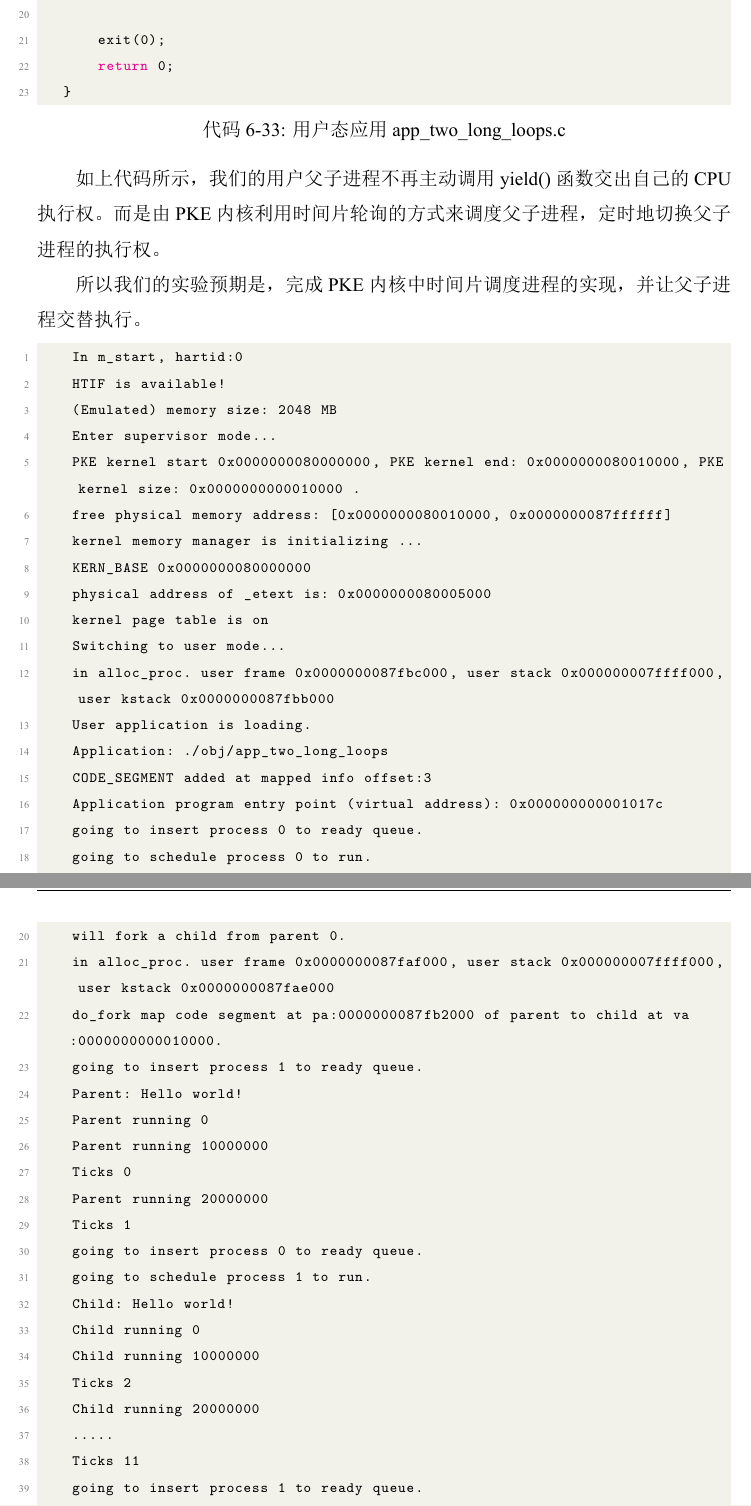
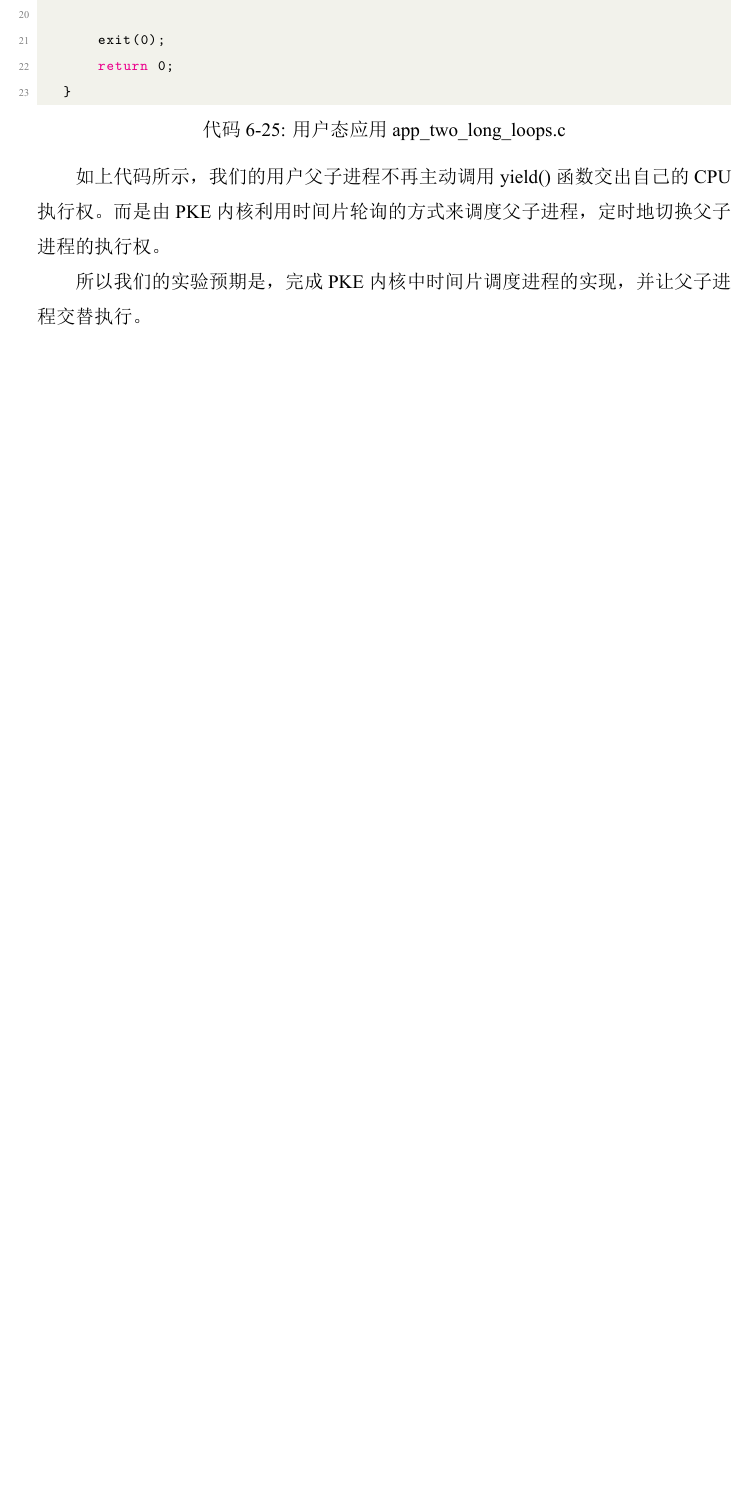
Before and after one commit to BITzga/zhangguoan_undergraduate_thesis, a LaTeX thesis (main.tex, which reads chapters/lab_impl.tex): two parts of pages 68 and 69 of 76 before the commit and part of page 62 of 69 after it, the two joined at a grey line, cut so that both start at the same text, the shorter picture padded with empty space. The pictures show the PDF file main.pdf that the author committed with the source.

Commit message:
delete pre expect

```diff
--- a/chapters/lab_impl.tex
+++ b/chapters/lab_impl.tex
@@ -23,18 +23,18 @@
 实验的目标是PKE能够加载并成功运行它。
 实验预期是应用通过系统调用，成功打印出“Hello world!”，并正常退出。
 
-\begin{lstlisting}[caption={lab1实验结果（移植K210前）}, label={lst:syscall_before}, language=C]
-    In m_start, hartid:0
-    HTIF is available!
-    (Emulated) memory size: 2048 MB
-    Enter supervisor mode...
-    Application: ./obj/app_helloworld
-    Application program entry point (virtual address): 0x0000000081000000
-    Switching to user mode...
-    Hello world!
-    User exit with code:0.
-    System is shutting down with exit code 0.
-\end{lstlisting}
+% \begin{lstlisting}[caption={lab1实验结果（移植K210前）}, label={lst:syscall_before}, language=C]
+%     In m_start, hartid:0
+%     HTIF is available!
+%     (Emulated) memory size: 2048 MB
+%     Enter supervisor mode...
+%     Application: ./obj/app_helloworld
+%     Application program entry point (virtual address): 0x0000000081000000
+%     Switching to user mode...
+%     Hello world!
+%     User exit with code:0.
+%     System is shutting down with exit code 0.
+% \end{lstlisting}
 
 \subsection{具体实现}
 
@@ -137,18 +137,18 @@ static void handle_syscall(trapframe *tf) {
 我们的实验预期是PKE能够捕获执行这个指令时产生的非法指令异常，
 并进行简单处理。
 
-\begin{lstlisting}[caption={lab2实验结果（移植K210前）}, label={lst:lab2_result_before}, language=C]
-    In m_start, hartid:0
-    HTIF is available!
-    (Emulated) memory size: 2048 MB
-    Enter supervisor mode...
-    Application: ./obj/app_illegal_instruction
-    Application program entry point (virtual address): 0x0000000081000000
-    Switching to user mode...
-    Going to hack the system by running privilege instructions.
-    Illegal instruction!
-    System is shutting down with exit code -1.
-\end{lstlisting}
+% \begin{lstlisting}[caption={lab2实验结果（移植K210前）}, label={lst:lab2_result_before}, language=C]
+%     In m_start, hartid:0
+%     HTIF is available!
+%     (Emulated) memory size: 2048 MB
+%     Enter supervisor mode...
+%     Application: ./obj/app_illegal_instruction
+%     Application program entry point (virtual address): 0x0000000081000000
+%     Switching to user mode...
+%     Going to hack the system by running privilege instructions.
+%     Illegal instruction!
+%     System is shutting down with exit code -1.
+% \end{lstlisting}
 
 \subsection{实验分析}
 
@@ -228,31 +228,31 @@ K210实现的RISC-V指令集版本是1.9.1，而最新的RISC-V指令集版本
 
-\begin{lstlisting}[caption={lab3实验结果（移植K210前）}, label={lst:app_long_loop_result_before}]
-    In m_start, hartid:0
-    HTIF is available!
-    (Emulated) memory size: 2048 MB
-    Enter supervisor mode...
-    Application: obj/app_long_loop
-    Application program entry point (virtual address): 0x000000008100007e
-    Switching to user mode...
-    Hello world!
-    wait 0
-    wait 5000000
-    wait 10000000
-    Ticks 0
-    wait 15000000
-    wait 20000000
-    Ticks 1
-    wait 25000000
-    wait 30000000
-    wait 35000000
-    .......
-    Ticks 6
-    wait 90000000
-    wait 95000000
-    Ticks 7
-    User exit with code:0.
-    System is shutting down with exit code 0.
-\end{lstlisting}
+% \begin{lstlisting}[caption={lab3实验结果（移植K210前）}, label={lst:app_long_loop_result_before}]
+%     In m_start, hartid:0
+%     HTIF is available!
+%     (Emulated) memory size: 2048 MB
+%     Enter supervisor mode...
+%     Application: obj/app_long_loop
+%     Application program entry point (virtual address): 0x000000008100007e
+%     Switching to user mode...
+%     Hello world!
+%     wait 0
+%     wait 5000000
+%     wait 10000000
+%     Ticks 0
+%     wait 15000000
+%     wait 20000000
+%     Ticks 1
+%     wait 25000000
+%     wait 30000000
+%     wait 35000000
+%     .......
+%     Ticks 6
+%     wait 90000000
+%     wait 95000000
+%     Ticks 7
+%     User exit with code:0.
+%     System is shutting down with exit code 0.
+% \end{lstlisting}
 
 \subsection{具体实现}
 
@@ -346,26 +346,26 @@ K210实现的RISC-V指令集版本是1.9.1，而最新的RISC-V指令集版本
 
 所以我们的实验预期是内核成功转换用户进程传入的虚拟地址，并完成打印输出。
 
-\begin{lstlisting}[caption={lab4实验结果（移植K210前）}]
-    In m_start, hartid:0
-    HTIF is available!
-    (Emulated) memory size: 2048 MB
-    Enter supervisor mode...
-    PKE kernel start 0x0000000080000000, PKE kernel end: 0x000000008000e000, PKE kernel size: 0x000000000000e000 .
-    free physical memory address: [0x000000008000e000, 0x0000000087ffffff]
-    kernel memory manager is initializing ...
-    KERN_BASE 0x0000000080000000
-    physical address of _etext is: 0x0000000080004000
-    kernel page table is on
-    User application is loading.
-    user frame 0x0000000087fbc000, user stack 0x000000007ffff000, user kstack 0x0000000087fbb000
-    Application: ./obj/app_helloworld_no_lds
-    Application program entry point (virtual address): 0x00000000000100f6
-    Switching to user mode...
-    Hello world!
-    User exit with code:0.
-    System is shutting down with exit code 0.
-\end{lstlisting}
+% \begin{lstlisting}[caption={lab4实验结果（移植K210前）}]
+%     In m_start, hartid:0
+%     HTIF is available!
+%     (Emulated) memory size: 2048 MB
+%     Enter supervisor mode...
+%     PKE kernel start 0x0000000080000000, PKE kernel end: 0x000000008000e000, PKE kernel size: 0x000000000000e000 .
+%     free physical memory address: [0x000000008000e000, 0x0000000087ffffff]
+%     kernel memory manager is initializing ...
+%     KERN_BASE 0x0000000080000000
+%     physical address of _etext is: 0x0000000080004000
+%     kernel page table is on
+%     User application is loading.
+%     user frame 0x0000000087fbc000, user stack 0x000000007ffff000, user kstack 0x0000000087fbb000
+%     Application: ./obj/app_helloworld_no_lds
+%     Application program entry point (virtual address): 0x00000000000100f6
+%     Switching to user mode...
+%     Hello world!
+%     User exit with code:0.
+%     System is shutting down with exit code 0.
+% \end{lstlisting}
 
 \subsection{具体实现}
 
@@ -461,26 +461,26 @@ K210实现的RISC-V指令集版本是1.9.1，而最新的RISC-V指令集版本
 而内存的分配逻辑在PKE中已经实现好了，我们现在还需要实现内存的回收。
 也就是实现naive\_free()函数。
 
-\begin{lstlisting}[caption={lab5实验结果（移植K210前）}]
-    In m_start, hartid:0
-    HTIF is available!
-    (Emulated) memory size: 2048 MB
-    Enter supervisor mode...
-    PKE kernel start 0x0000000080000000, PKE kernel end: 0x000000008000e000, PKE kernel size: 0x000000000000e000 .
-    free physical memory address: [0x000000008000e000, 0x0000000087ffffff]
-    kernel memory manager is initializing ...
-    KERN_BASE 0x0000000080000000
-    physical address of _etext is: 0x0000000080004000
-    kernel page table is on
-    User application is loading.
-    user frame 0x0000000087fbc000, user stack 0x000000007ffff000, user kstack 0x0000000087fbb000
-    Application: ./obj/app_naive_malloc
-    Application program entry point (virtual address): 0x0000000000010078
-    Switching to user mode...
-    s: 0000000000400000, {a 1}
-    User exit with code:0.
-    System is shutting down with exit code 0.
-\end{lstlisting}
+% \begin{lstlisting}[caption={lab5实验结果（移植K210前）}]
+%     In m_start, hartid:0
+%     HTIF is available!
+%     (Emulated) memory size: 2048 MB
+%     Enter supervisor mode...
+%     PKE kernel start 0x0000000080000000, PKE kernel end: 0x000000008000e000, PKE kernel size: 0x000000000000e000 .
+%     free physical memory address: [0x000000008000e000, 0x0000000087ffffff]
+%     kernel memory manager is initializing ...
+%     KERN_BASE 0x0000000080000000
+%     physical address of _etext is: 0x0000000080004000
+%     kernel page table is on
+%     User application is loading.
+%     user frame 0x0000000087fbc000, user stack 0x000000007ffff000, user kstack 0x0000000087fbb000
+%     Application: ./obj/app_naive_malloc
+%     Application program entry point (virtual address): 0x0000000000010078
+%     Switching to user mode...
+%     s: 0000000000400000, {a 1}
+%     User exit with code:0.
+%     System is shutting down with exit code 0.
+% \end{lstlisting}
 
 \subsection{具体实现}
 
@@ -577,19 +577,3 @@ K210实现的RISC-V指令集版本是1.9.1，而最新的RISC-V指令集版本
 并且能够为用户进程的栈空间进行一定的扩容。
 让该用户进程成功运行。
 
-\begin{lstlisting}[caption={lab6实验结果（移植K210前）}]
-    In m_start, hartid:0
-    HTIF is available!
-    (Emulated) memory size: 2048 MB
-    Enter supervisor mode...
-    PKE kernel start 0x0000000080000000, PKE kernel end: 0x000000008000e000, PKE kernel size: 0x000000000000e000 .
-    free physical memory address: [0x000000008000e000, 0x0000000087ffffff]
-    kernel memory manager is initializing ...
-    KERN_BASE 0x0000000080000000
-    physical address of _etext is: 0x0000000080004000
-    kernel page table is on
-    User application is loading.
-    user frame 0x0000000087fbc000, user stack 0x000000007ffff000, user kstack 0x0000000087fbb000
-    Application: ./obj/app_sum_sequence
-    Application program entry point (virtual address): 0x0000000000010096
-    Switching to user mode...
@@ -602,4 +580,26 @@ K210实现的RISC-V指令集版本是1.9.1，而最新的RISC-V指令集版本
-\end{lstlisting}
+% \begin{lstlisting}[caption={lab6实验结果（移植K210前）}]
+%     In m_start, hartid:0
+%     HTIF is available!
+%     (Emulated) memory size: 2048 MB
+%     Enter supervisor mode...
+%     PKE kernel start 0x0000000080000000, PKE kernel end: 0x000000008000e000, PKE kernel size: 0x000000000000e000 .
+%     free physical memory address: [0x000000008000e000, 0x0000000087ffffff]
+%     kernel memory manager is initializing ...
+%     KERN_BASE 0x0000000080000000
+%     physical address of _etext is: 0x0000000080004000
+%     kernel page table is on
+%     User application is loading.
+%     user frame 0x0000000087fbc000, user stack 0x000000007ffff000, user kstack 0x0000000087fbb000
+%     Application: ./obj/app_sum_sequence
+%     Application program entry point (virtual address): 0x0000000000010096
+%     Switching to user mode...
+%     handle_page_fault: 000000007fffdff8
+%     handle_page_fault: 000000007fffcff8
+%     handle_page_fault: 000000007fffbff8
+%     Summation of an arithmetic sequence from 0 to 1000 is: 500500
+%     User exit with code:0.
+%     System is shutting down with exit code 0.
+% \end{lstlisting}
 
 \subsection{具体实现}
 
@@ -688,31 +688,3 @@ K210实现的RISC-V指令集版本是1.9.1，而最新的RISC-V指令集版本
 
 如用户代码所示，PKE需要创建一个用户进程的子进程，然后调度运行两者。
 
-\begin{lstlisting}[caption={lab7实验结果（移植K210前）}]
-    In m_start, hartid:0
-    HTIF is available!
-    (Emulated) memory size: 2048 MB
-    Enter supervisor mode...
-    PKE kernel start 0x0000000080000000, PKE kernel end: 0x0000000080010000, PKE kernel size: 0x0000000000010000 .
-    free physical memory address: [0x0000000080010000, 0x0000000087ffffff]
-    kernel memory manager is initializing ...
-    KERN_BASE 0x0000000080000000
-    physical address of _etext is: 0x0000000080005000
-    kernel page table is on
-    Switching to user mode...
-    in alloc_proc. user frame 0x0000000087fbc000, user stack 0x000000007ffff000, user kstack 0x0000000087fbb000
-    User application is loading.
-    Application: ./obj/app_naive_fork
-    CODE_SEGMENT added at mapped info offset:3
-    Application program entry point (virtual address): 0x0000000000010078
-    going to insert process 0 to ready queue.
-    going to schedule process 0 to run.
-    User call fork.
-    will fork a child from parent 0.
-    in alloc_proc. user frame 0x0000000087faf000, user stack 0x000000007ffff000, user kstack 0x0000000087fae000
-    do_fork map code segment at pa:0000000087fb2000 of parent to child at va:0000000000010000.
-    going to insert process 1 to ready queue.
-    Parent: Hello world! child id 1
-    User exit with code:0.
-    going to schedule process 1 to run.
-    Child: Hello world!
@@ -722,4 +691,35 @@ K210实现的RISC-V指令集版本是1.9.1，而最新的RISC-V指令集版本
-\end{lstlisting}
+% \begin{lstlisting}[caption={lab7实验结果（移植K210前）}]
+%     In m_start, hartid:0
+%     HTIF is available!
+%     (Emulated) memory size: 2048 MB
+%     Enter supervisor mode...
+%     PKE kernel start 0x0000000080000000, PKE kernel end: 0x0000000080010000, PKE kernel size: 0x0000000000010000 .
+%     free physical memory address: [0x0000000080010000, 0x0000000087ffffff]
+%     kernel memory manager is initializing ...
+%     KERN_BASE 0x0000000080000000
+%     physical address of _etext is: 0x0000000080005000
+%     kernel page table is on
+%     Switching to user mode...
+%     in alloc_proc. user frame 0x0000000087fbc000, user stack 0x000000007ffff000, user kstack 0x0000000087fbb000
+%     User application is loading.
+%     Application: ./obj/app_naive_fork
+%     CODE_SEGMENT added at mapped info offset:3
+%     Application program entry point (virtual address): 0x0000000000010078
+%     going to insert process 0 to ready queue.
+%     going to schedule process 0 to run.
+%     User call fork.
+%     will fork a child from parent 0.
+%     in alloc_proc. user frame 0x0000000087faf000, user stack 0x000000007ffff000, user kstack 0x0000000087fae000
+%     do_fork map code segment at pa:0000000087fb2000 of parent to child at va:0000000000010000.
+%     going to insert process 1 to ready queue.
+%     Parent: Hello world! child id 1
+%     User exit with code:0.
+%     going to schedule process 1 to run.
+%     Child: Hello world!
+%     User exit with code:0.
+%     no more ready processes, system shutdown now.
+%     System is shutting down with exit code 0.
+% \end{lstlisting}
 
 \subsection{具体实现}
 
@@ -830,62 +830,3 @@ yield()函数是由PKE内核实现的系统调用功能之一。
 我们的实验预期是，父子进程之间的调度是可以交替的，
 也就是说父子进程之间需要轮流打印出他们对应的字符串。
 
-\begin{lstlisting}[caption={lab8实验结果（移植K210前）}]
-    In m_start, hartid:0
-    HTIF is available!
-    (Emulated) memory size: 2048 MB
-    Enter supervisor mode...
-    PKE kernel start 0x0000000080000000, PKE kernel end: 0x0000000080010000, PKE kernel size: 0x0000000000010000 .
-    free physical memory address: [0x0000000080010000, 0x0000000087ffffff]
-    kernel memory manager is initializing ...
-    KERN_BASE 0x0000000080000000
-    physical address of _etext is: 0x0000000080005000
-    kernel page table is on
-    Switching to user mode...
-    in alloc_proc. user frame 0x0000000087fbc000, user stack 0x000000007ffff000, user kstack 0x0000000087fbb000
-    User application is loading.
-    Application: ./obj/app_yield
-    CODE_SEGMENT added at mapped info offset:3
-    Application program entry point (virtual address): 0x000000000001017c
-    going to insert process 0 to ready queue.
-    going to schedule process 0 to run.
-    User call fork.
-    will fork a child from parent 0.
-    in alloc_proc. user frame 0x0000000087faf000, user stack 0x000000007ffff000, user kstack 0x0000000087fae000
-    do_fork map code segment at pa:0000000087fb2000 of parent to child at va:0000000000010000.
-    going to insert process 1 to ready queue.
-    Parent: Hello world!
-    Parent running 0
-    going to insert process 0 to ready queue.
-    going to schedule process 1 to run.
-    Child: Hello world!
-    Child running 0
-    going to insert process 1 to ready queue.
-    going to schedule process 0 to run.
-    Parent running 10000
-    going to insert process 0 to ready queue.
-    going to schedule process 1 to run.
-    Child running 10000
-    going to insert process 1 to ready queue.
-    going to schedule process 0 to run.
-    Parent running 20000
-    going to insert process 0 to ready queue.
-    going to schedule process 1 to run.
-    Child running 20000
-    going to insert process 1 to ready queue.
-    going to schedule process 0 to run.
-    Parent running 30000
-    going to insert process 0 to ready queue.
-    going to schedule process 1 to run.
-    Child running 30000
-    going to insert process 1 to ready queue.
-    going to schedule process 0 to run.
-    Parent running 40000
-    going to insert process 0 to ready queue.
-    going to schedule process 1 to run.
-    Child running 40000
-    ......
-    going to insert process 1 to ready queue.
-    going to schedule process 0 to run.
-    User exit with code:0.
-    going to schedule process 1 to run.
@@ -895,4 +833,66 @@ yield()函数是由PKE内核实现的系统调用功能之一。
-\end{lstlisting}
+% \begin{lstlisting}[caption={lab8实验结果（移植K210前）}]
+%     In m_start, hartid:0
+%     HTIF is available!
+%     (Emulated) memory size: 2048 MB
+%     Enter supervisor mode...
+%     PKE kernel start 0x0000000080000000, PKE kernel end: 0x0000000080010000, PKE kernel size: 0x0000000000010000 .
+%     free physical memory address: [0x0000000080010000, 0x0000000087ffffff]
+%     kernel memory manager is initializing ...
+%     KERN_BASE 0x0000000080000000
+%     physical address of _etext is: 0x0000000080005000
+%     kernel page table is on
+%     Switching to user mode...
+%     in alloc_proc. user frame 0x0000000087fbc000, user stack 0x000000007ffff000, user kstack 0x0000000087fbb000
+%     User application is loading.
+%     Application: ./obj/app_yield
+%     CODE_SEGMENT added at mapped info offset:3
+%     Application program entry point (virtual address): 0x000000000001017c
+%     going to insert process 0 to ready queue.
+%     going to schedule process 0 to run.
+%     User call fork.
+%     will fork a child from parent 0.
+%     in alloc_proc. user frame 0x0000000087faf000, user stack 0x000000007ffff000, user kstack 0x0000000087fae000
+%     do_fork map code segment at pa:0000000087fb2000 of parent to child at va:0000000000010000.
+%     going to insert process 1 to ready queue.
+%     Parent: Hello world!
+%     Parent running 0
+%     going to insert process 0 to ready queue.
+%     going to schedule process 1 to run.
+%     Child: Hello world!
+%     Child running 0
+%     going to insert process 1 to ready queue.
+%     going to schedule process 0 to run.
+%     Parent running 10000
+%     going to insert process 0 to ready queue.
+%     going to schedule process 1 to run.
+%     Child running 10000
+%     going to insert process 1 to ready queue.
+%     going to schedule process 0 to run.
+%     Parent running 20000
+%     going to insert process 0 to ready queue.
+%     going to schedule process 1 to run.
+%     Child running 20000
+%     going to insert process 1 to ready queue.
+%     going to schedule process 0 to run.
+%     Parent running 30000
+%     going to insert process 0 to ready queue.
+%     going to schedule process 1 to run.
+%     Child running 30000
+%     going to insert process 1 to ready queue.
+%     going to schedule process 0 to run.
+%     Parent running 40000
+%     going to insert process 0 to ready queue.
+%     going to schedule process 1 to run.
+%     Child running 40000
+%     ......
+%     going to insert process 1 to ready queue.
+%     going to schedule process 0 to run.
+%     User exit with code:0.
+%     going to schedule process 1 to run.
+%     User exit with code:0.
+%     no more ready processes, system shutdown now.
+%     System is shutting down with exit code 0.
+% \end{lstlisting}
 
 \subsection{具体实现}
 
@@ -1027,58 +1027,3 @@ yield()函数是由PKE内核实现的系统调用功能之一。
 所以我们的实验预期是，完成PKE内核中时间片调度进程的实现，
 并让父子进程交替执行。
 
-\begin{lstlisting}[caption={lab9实验结果（移植K210前）}]
-    In m_start, hartid:0
-    HTIF is available!
-    (Emulated) memory size: 2048 MB
-    Enter supervisor mode...
-    PKE kernel start 0x0000000080000000, PKE kernel end: 0x0000000080010000, PKE kernel size: 0x0000000000010000 .
-    free physical memory address: [0x0000000080010000, 0x0000000087ffffff]
-    kernel memory manager is initializing ...
-    KERN_BASE 0x0000000080000000
-    physical address of _etext is: 0x0000000080005000
-    kernel page table is on
-    Switching to user mode...
-    in alloc_proc. user frame 0x0000000087fbc000, user stack 0x000000007ffff000, user kstack 0x0000000087fbb000
-    User application is loading.
-    Application: ./obj/app_two_long_loops
-    CODE_SEGMENT added at mapped info offset:3
-    Application program entry point (virtual address): 0x000000000001017c
-    going to insert process 0 to ready queue.
-    going to schedule process 0 to run.
-    User call fork.
-    will fork a child from parent 0.
-    in alloc_proc. user frame 0x0000000087faf000, user stack 0x000000007ffff000, user kstack 0x0000000087fae000
-    do_fork map code segment at pa:0000000087fb2000 of parent to child at va:0000000000010000.
-    going to insert process 1 to ready queue.
-    Parent: Hello world!
-    Parent running 0
-    Parent running 10000000
-    Ticks 0
-    Parent running 20000000
-    Ticks 1
-    going to insert process 0 to ready queue.
-    going to schedule process 1 to run.
-    Child: Hello world!
-    Child running 0
-    Child running 10000000
-    Ticks 2
-    Child running 20000000
-    .....
-    Ticks 11
-    going to insert process 1 to ready queue.
-    going to schedule process 0 to run.
-    Parent running 80000000
-    Ticks 12
-    Parent running 90000000
-    Ticks 13
-    going to insert process 0 to ready queue.
-    going to schedule process 1 to run.
-    Child running 80000000
-    Ticks 14
-    Child running 90000000
-    Ticks 15
-    going to insert process 1 to ready queue.
-    going to schedule process 0 to run.
-    User exit with code:0.
-    going to schedule process 1 to run.
@@ -1088,4 +1030,62 @@ yield()函数是由PKE内核实现的系统调用功能之一。
-\end{lstlisting}
+% \begin{lstlisting}[caption={lab9实验结果（移植K210前）}]
+%     In m_start, hartid:0
+%     HTIF is available!
+%     (Emulated) memory size: 2048 MB
+%     Enter supervisor mode...
+%     PKE kernel start 0x0000000080000000, PKE kernel end: 0x0000000080010000, PKE kernel size: 0x0000000000010000 .
+%     free physical memory address: [0x0000000080010000, 0x0000000087ffffff]
+%     kernel memory manager is initializing ...
+%     KERN_BASE 0x0000000080000000
+%     physical address of _etext is: 0x0000000080005000
+%     kernel page table is on
+%     Switching to user mode...
+%     in alloc_proc. user frame 0x0000000087fbc000, user stack 0x000000007ffff000, user kstack 0x0000000087fbb000
+%     User application is loading.
+%     Application: ./obj/app_two_long_loops
+%     CODE_SEGMENT added at mapped info offset:3
+%     Application program entry point (virtual address): 0x000000000001017c
+%     going to insert process 0 to ready queue.
+%     going to schedule process 0 to run.
+%     User call fork.
+%     will fork a child from parent 0.
+%     in alloc_proc. user frame 0x0000000087faf000, user stack 0x000000007ffff000, user kstack 0x0000000087fae000
+%     do_fork map code segment at pa:0000000087fb2000 of parent to child at va:0000000000010000.
+%     going to insert process 1 to ready queue.
+%     Parent: Hello world!
+%     Parent running 0
+%     Parent running 10000000
+%     Ticks 0
+%     Parent running 20000000
+%     Ticks 1
+%     going to insert process 0 to ready queue.
+%     going to schedule process 1 to run.
+%     Child: Hello world!
+%     Child running 0
+%     Child running 10000000
+%     Ticks 2
+%     Child running 20000000
+%     .....
+%     Ticks 11
+%     going to insert process 1 to ready queue.
+%     going to schedule process 0 to run.
+%     Parent running 80000000
+%     Ticks 12
+%     Parent running 90000000
+%     Ticks 13
+%     going to insert process 0 to ready queue.
+%     going to schedule process 1 to run.
+%     Child running 80000000
+%     Ticks 14
+%     Child running 90000000
+%     Ticks 15
+%     going to insert process 1 to ready queue.
+%     going to schedule process 0 to run.
+%     User exit with code:0.
+%     going to schedule process 1 to run.
+%     User exit with code:0.
+%     no more ready processes, system shutdown now.
+%     System is shutting down with exit code 0.
+% \end{lstlisting}
 
 \subsection{具体实现}
 
```
Also changed, not shown: main.pdf, chapters/lab_impl.tex (17 more changed lines).
